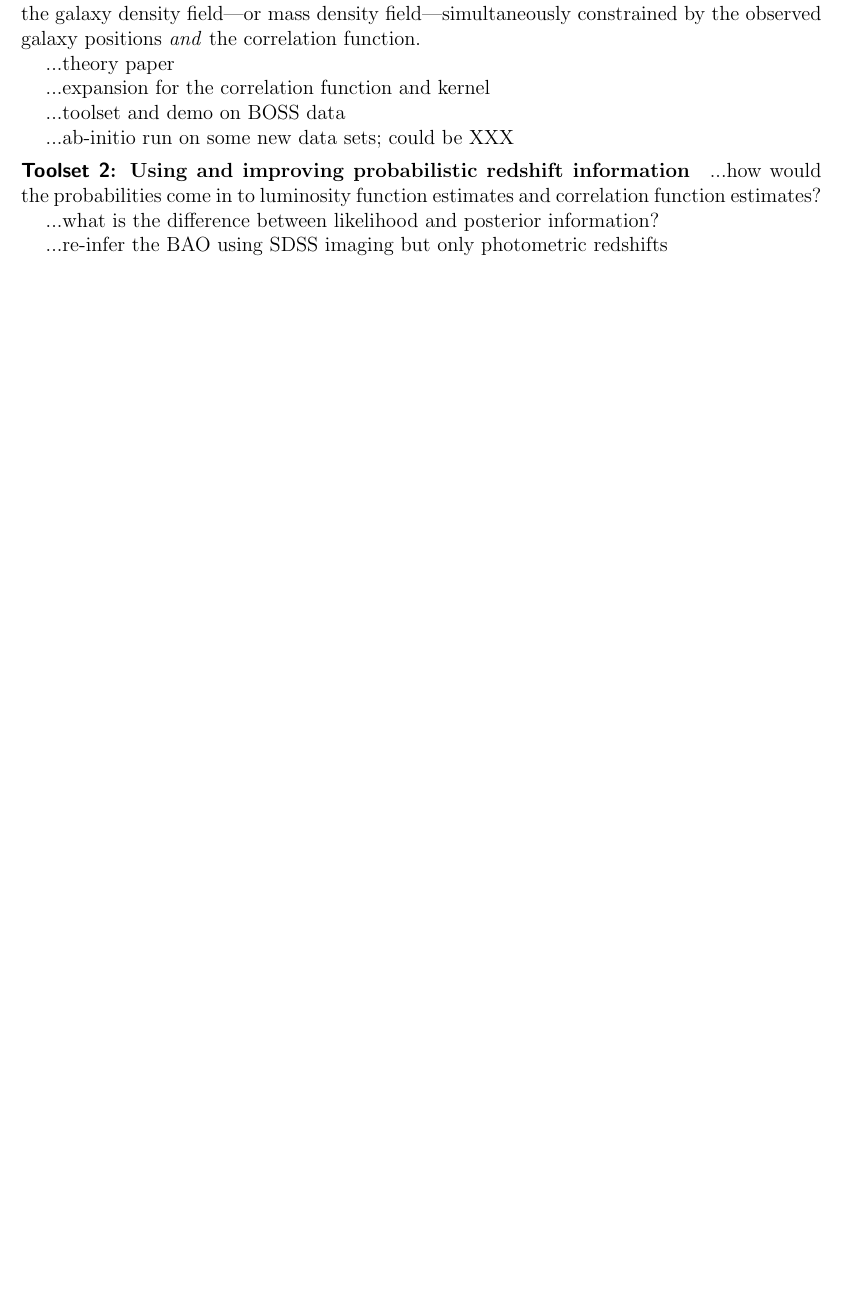
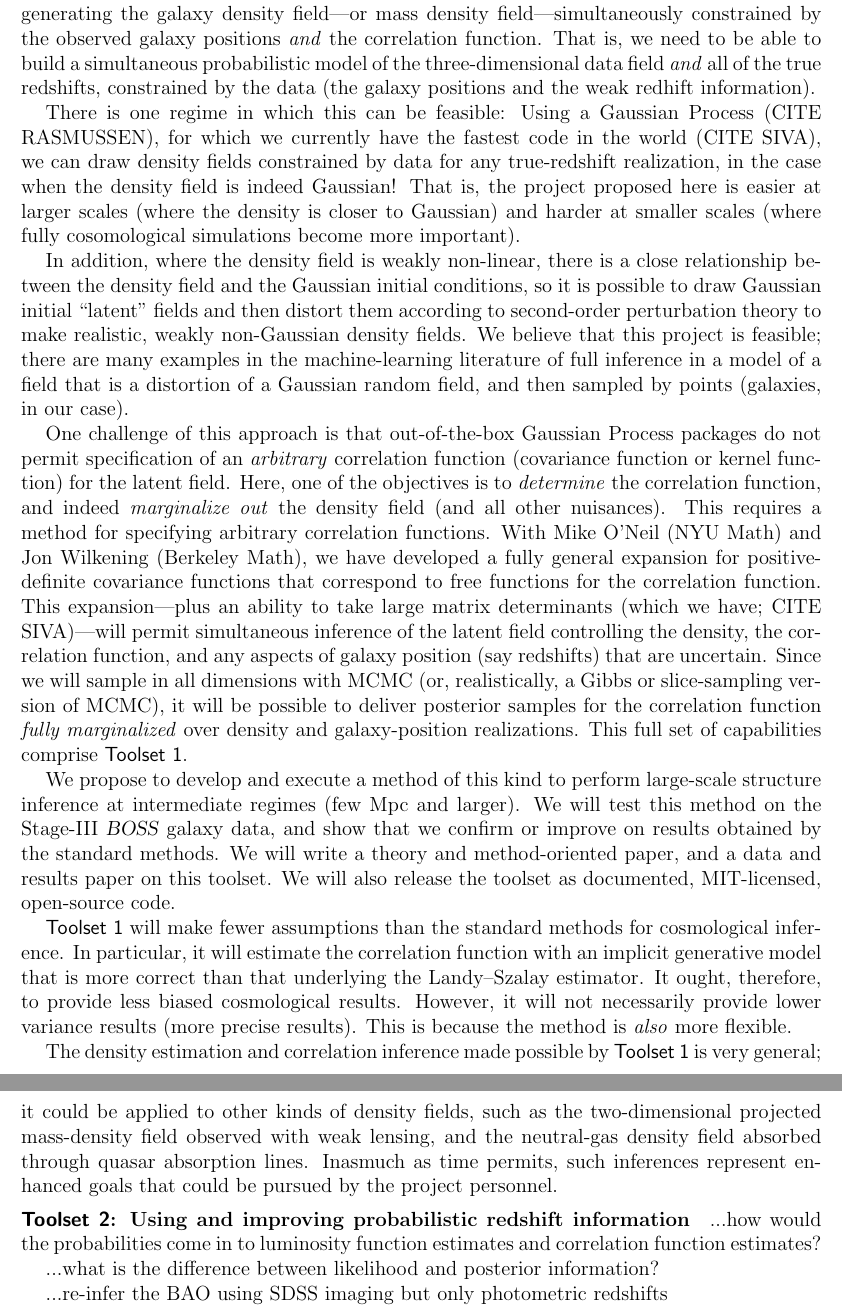
Before and after one commit to davidwhogg/GetRichOrDieTrying, a LaTeX document (ProbCosmo/description.tex): part of page 4 of 9 before the commit and two parts of pages 4 and 5 of 10 after it, the two joined at a grey line, cut so that both start at the same text, the shorter picture padded with empty space. Compiled offline with pdfLaTeX.

Commit message:
toolset 1

```diff
--- a/ProbCosmo/description.tex
+++ b/ProbCosmo/description.tex
@@ -227,14 +227,80 @@ We can relax them both if we can make practical ways of generating the
 galaxy density field---or mass density field---simultaneously
 constrained by the observed galaxy positions \emph{and} the
 correlation function.
+That is, we need to be able to build a simultaneous probabilistic
+model of the three-dimensional data field \emph{and} all of the true
+redshifts, constrained by the data (the galaxy positions and the weak
+redhift information).
 
-...theory paper
+There is one regime in which this can be feasible:
+Using a Gaussian Process (CITE RASMUSSEN), for which we currently have
+the fastest code in the world (CITE SIVA), we can draw density fields
+constrained by data for any true-redshift realization, in the case
+when the density field is indeed Gaussian!
+That is, the project proposed here is easier at larger scales (where
+the density is closer to Gaussian) and harder at smaller scales (where
+fully cosomological simulations become more important).
 
-...expansion for the correlation function and kernel
+In addition, where the density field is weakly non-linear, there is a close
+relationship between the density field and the Gaussian initial
+conditions, so it is possible to draw Gaussian initial ``latent''
+fields and then distort them according to second-order perturbation
+theory to make realistic, weakly non-Gaussian density fields.
+We believe that this project is feasible; there are many examples in
+the machine-learning literature of full inference in a model of a
+field that is a distortion of a Gaussian random field, and then
+sampled by points (galaxies, in our case).
 
-...toolset and demo on BOSS data
+One challenge of this approach is that out-of-the-box Gaussian Process
+packages do not permit specification of an \emph{arbitrary}
+correlation function (covariance function or kernel function) for the
+latent field.
+Here, one of the objectives is to \emph{determine} the correlation
+function, and indeed \emph{marginalize out} the density field (and all
+other nuisances).
+This requires a method for specifying arbitrary correlation functions.
+With Mike O'Neil (NYU Math) and Jon Wilkening (Berkeley Math), we have
+developed a fully general expansion for positive-definite covariance
+functions that correspond to free functions for the correlation
+function.
+This expansion---plus an ability to take large matrix determinants
+(which we have; CITE SIVA)---will permit simultaneous inference of the
+latent field controlling the density, the correlation function, and
+any aspects of galaxy position (say redshifts) that are uncertain.
+Since we will sample in all dimensions with MCMC (or, realistically, a
+Gibbs or slice-sampling version of MCMC), it will be possible to
+deliver posterior samples for the correlation function \emph{fully
+  marginalized} over density and galaxy-position realizations.
+This full set of capabilities comprise \package{Toolset~1}.
 
-...ab-initio run on some new data sets; could be XXX
+We propose to develop and execute a method of this kind to perform
+large-scale structure inference at intermediate regimes (few Mpc and
+larger).
+We will test this method on the Stage-III \boss\ galaxy data, and show
+that we confirm or improve on results obtained by the standard
+methods.
+We will write a theory and method-oriented paper, and a data and
+results paper on this toolset.
+We will also release the toolset as documented, MIT-licensed,
+open-source code.
+
+\package{Toolset~1} will make fewer assumptions than the standard
+methods for cosmological inference.
+In particular, it will estimate the correlation function with an
+implicit generative model that is more correct than that underlying
+the Landy--Szalay estimator.
+It ought, therefore, to provide less biased cosmological results.
+However, it will not necessarily provide lower variance results (more
+precise results).
+This is because the method is \emph{also} more flexible.
+
+The density estimation and correlation inference made possible by
+\package{Toolset~1} is very general; it could be applied to other
+kinds of density fields, such as the two-dimensional projected
+mass-density field observed with weak lensing, and the neutral-gas
+density field absorbed through quasar absorption lines.
+Inasmuch as time permits, such inferences represent enhanced goals
+that could be pursued by the project personnel.
 
 \paragraph{\package{Toolset 2}: Using and improving probabilistic redshift information}
 
```
